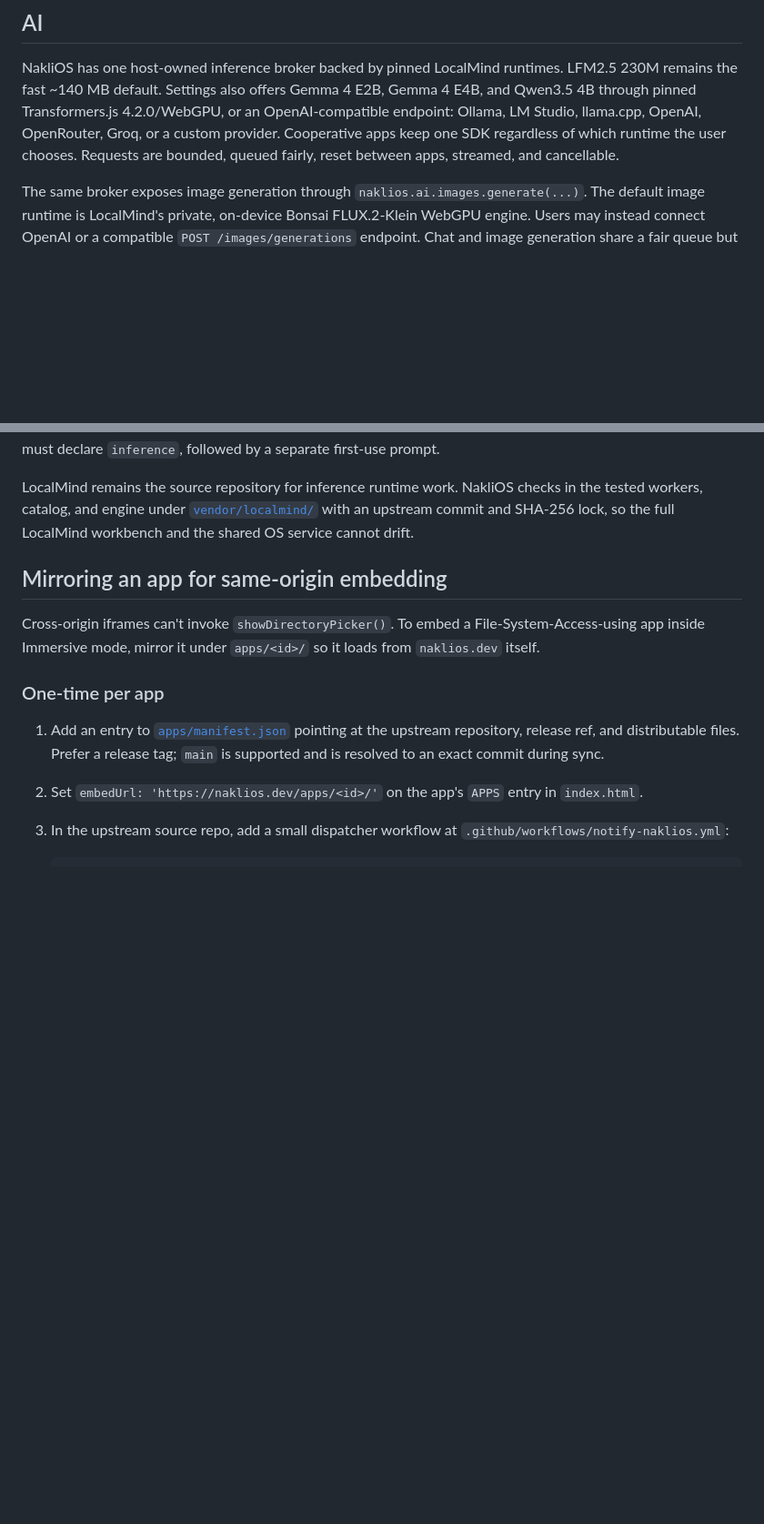
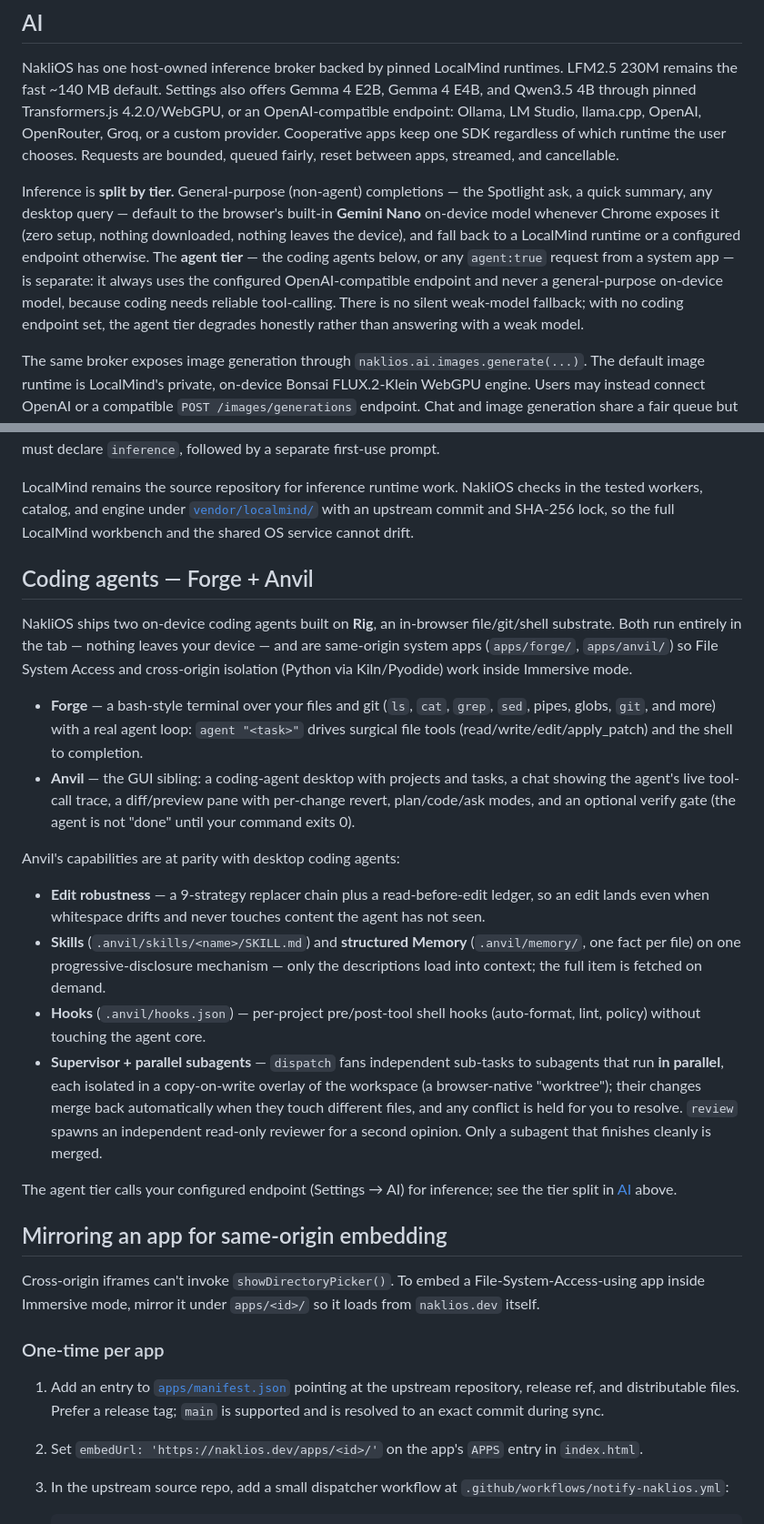
Before and after one commit to NakliTechie/nakli-dev, a Markdown page: README.md, 2 parts joined by grey strips. Shown at 91% size. GitHub-like rendering; blank space fills up the shorter version.

Commit message:
docs: README — coding agents (Forge+Anvil), AI tier split + Nano, Draft+Reckon
Adds a "Coding agents — Forge + Anvil" section (Rig substrate, edit robustness,
skills/memory/hooks, supervisor + parallel subagents), an AI-tier paragraph
(GP → on-device Gemini Nano; agent tier → configured endpoint), and Draft +
Reckon in Base utilities.

Co-Authored-By: Claude Opus 4.8 <noreply@anthropic.com>

```diff
--- a/README.md
+++ b/README.md
@@ -86,6 +86,17 @@ Groq, or a custom provider. Cooperative apps keep one SDK regardless of which
 runtime the user chooses. Requests are bounded, queued fairly, reset between
 apps, streamed, and cancellable.
 
+Inference is **split by tier.** General-purpose (non-agent) completions — the
+Spotlight ask, a quick summary, any desktop query — default to the browser's
+built-in **Gemini Nano** on-device model whenever Chrome exposes it (zero setup,
+nothing downloaded, nothing leaves the device), and fall back to a LocalMind
+runtime or a configured endpoint otherwise. The **agent tier** — the coding
+agents below, or any `agent:true` request from a system app — is separate: it
+always uses the configured OpenAI-compatible endpoint and never a
+general-purpose on-device model, because coding needs reliable tool-calling.
+There is no silent weak-model fallback; with no coding endpoint set, the agent
+tier degrades honestly rather than answering with a weak model.
+
 The same broker exposes image generation through
 `naklios.ai.images.generate(...)`. The default image runtime is LocalMind's
 private, on-device Bonsai FLUX.2-Klein WebGPU engine. Users may instead connect
@@ -107,6 +118,43 @@ LocalMind remains the source repository for inference runtime work. NakliOS
 checks in the tested workers, catalog, and engine under
 [`vendor/localmind/`](vendor/localmind/) with an upstream commit and SHA-256
 lock, so the full LocalMind workbench and the shared OS service cannot drift.
+
+## Coding agents — Forge + Anvil
+
+NakliOS ships two on-device coding agents built on **Rig**, an in-browser
+file/git/shell substrate. Both run entirely in the tab — nothing leaves your
+device — and are same-origin system apps (`apps/forge/`, `apps/anvil/`) so File
+System Access and cross-origin isolation (Python via Kiln/Pyodide) work inside
+Immersive mode.
+
+- **Forge** — a bash-style terminal over your files and git (`ls`, `cat`,
+  `grep`, `sed`, pipes, globs, `git`, and more) with a real agent loop:
+  `agent "<task>"` drives surgical file tools (read/write/edit/apply_patch) and
+  the shell to completion.
+- **Anvil** — the GUI sibling: a coding-agent desktop with projects and tasks, a
+  chat showing the agent's live tool-call trace, a diff/preview pane with
+  per-change revert, plan/code/ask modes, and an optional verify gate (the agent
+  is not "done" until your command exits 0).
+
+Anvil's capabilities are at parity with desktop coding agents:
+
+- **Edit robustness** — a 9-strategy replacer chain plus a read-before-edit
+  ledger, so an edit lands even when whitespace drifts and never touches content
+  the agent has not seen.
+- **Skills** (`.anvil/skills/<name>/SKILL.md`) and **structured Memory**
+  (`.anvil/memory/`, one fact per file) on one progressive-disclosure mechanism —
+  only the descriptions load into context; the full item is fetched on demand.
+- **Hooks** (`.anvil/hooks.json`) — per-project pre/post-tool shell hooks
+  (auto-format, lint, policy) without touching the agent core.
+- **Supervisor + parallel subagents** — `dispatch` fans independent sub-tasks to
+  subagents that run **in parallel**, each isolated in a copy-on-write overlay of
+  the workspace (a browser-native "worktree"); their changes merge back
+  automatically when they touch different files, and any conflict is held for you
+  to resolve. `review` spawns an independent read-only reviewer for a second
+  opinion. Only a subagent that finishes cleanly is merged.
+
+The agent tier calls your configured endpoint (Settings → AI) for inference; see
+the tier split in [AI](#ai) above.
 
 ## Mirroring an app for same-origin embedding
 
```
Also changed, not shown: other parts of README.md (+6 -0 lines).
